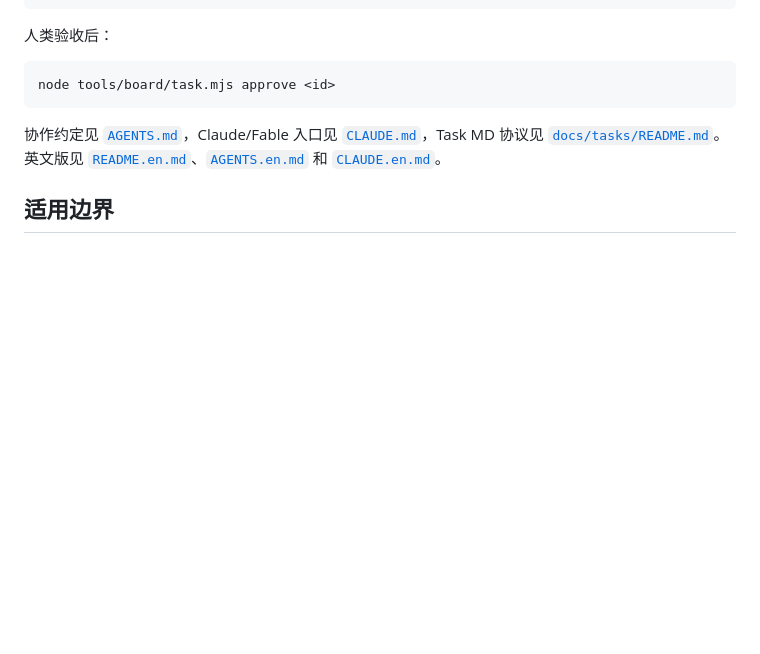
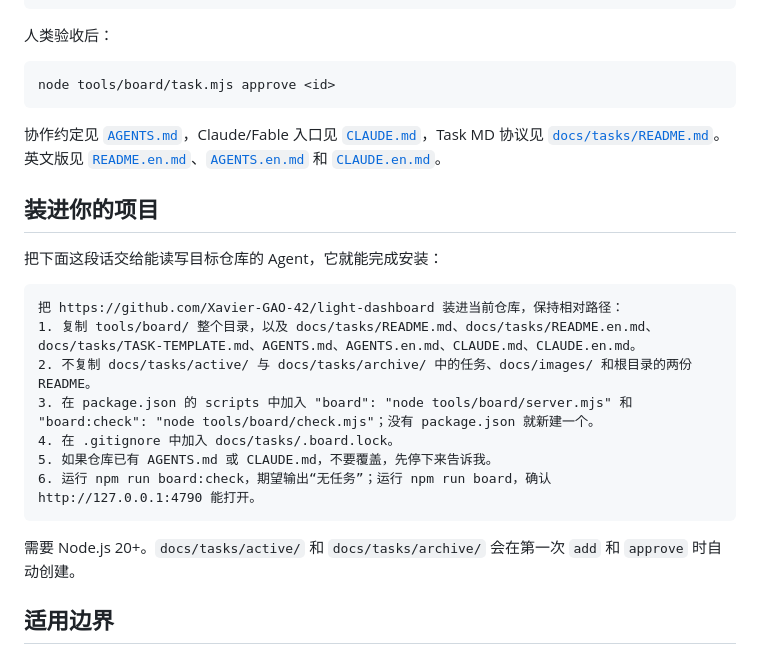
Before and after one commit to Xavier-GAO-42/light-dashboard, a Markdown page: README.md, the part around the change. Rendered like a GitHub page; blank space fills up the shorter version.

````diff
--- a/README.md
+++ b/README.md
@@ -121,6 +121,22 @@ node tools/board/task.mjs approve <id>
 
 协作约定见 [`AGENTS.md`](AGENTS.md)，Claude/Fable 入口见 [`CLAUDE.md`](CLAUDE.md)，Task MD 协议见 [`docs/tasks/README.md`](docs/tasks/README.md)。英文版见 [`README.en.md`](README.en.md)、[`AGENTS.en.md`](AGENTS.en.md) 和 [`CLAUDE.en.md`](CLAUDE.en.md)。
 
+## 装进你的项目
+
+把下面这段话交给能读写目标仓库的 Agent，它就能完成安装：
+
+```text
+把 https://github.com/Xavier-GAO-42/light-dashboard 装进当前仓库，保持相对路径：
+1. 复制 tools/board/ 整个目录，以及 docs/tasks/README.md、docs/tasks/README.en.md、docs/tasks/TASK-TEMPLATE.md、AGENTS.md、AGENTS.en.md、CLAUDE.md、CLAUDE.en.md。
+2. 不复制 docs/tasks/active/ 与 docs/tasks/archive/ 中的任务、docs/images/ 和根目录的两份 README。
+3. 在 package.json 的 scripts 中加入 "board": "node tools/board/server.mjs" 和 "board:check": "node tools/board/check.mjs"；没有 package.json 就新建一个。
+4. 在 .gitignore 中加入 docs/tasks/.board.lock。
+5. 如果仓库已有 AGENTS.md 或 CLAUDE.md，不要覆盖，先停下来告诉我。
+6. 运行 npm run board:check，期望输出“无任务”；运行 npm run board，确认 http://127.0.0.1:4790 能打开。
+```
+
+需要 Node.js 20+。`docs/tasks/active/` 和 `docs/tasks/archive/` 会在第一次 `add` 和 `approve` 时自动创建。
+
 ## 适用边界
 
 适合：共享一个本地仓库或能通过 Git 同步、任务可以拆成明确文件边界、希望人类流式监督、又不想部署协作后台的小团队。
````
Also changed, not shown: README.en.md (+16 -0 lines), 1 other file.
